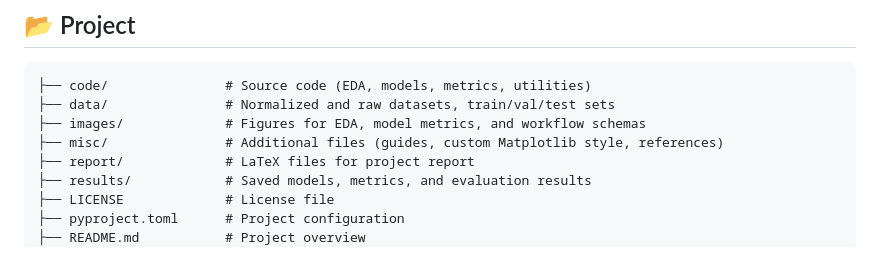
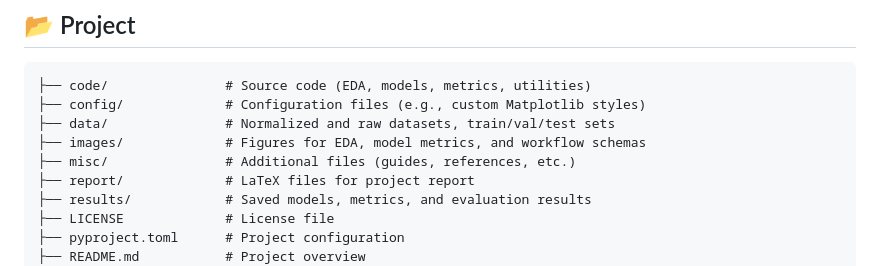
Before and after one commit to RahulSandhu/acdc-challenge, a Markdown page: README.md, the part around one of its changes. GitHub-like rendering.

````diff
--- a/README.md
+++ b/README.md
@@ -12,9 +12,10 @@ cardiac MRI images.
 
 ```
 ├── code/               # Source code (EDA, models, metrics, utilities)
+├── config/             # Configuration files (e.g., custom Matplotlib styles)
 ├── data/               # Normalized and raw datasets, train/val/test sets
 ├── images/             # Figures for EDA, model metrics, and workflow schemas
-├── misc/               # Additional files (guides, custom Matplotlib style, references)
+├── misc/               # Additional files (guides, references, etc.)
 ├── report/             # LaTeX files for project report
 ├── results/            # Saved models, metrics, and evaluation results
 ├── LICENSE             # License file
````
Also changed, not shown: other parts of README.md (+1 -1 lines).
